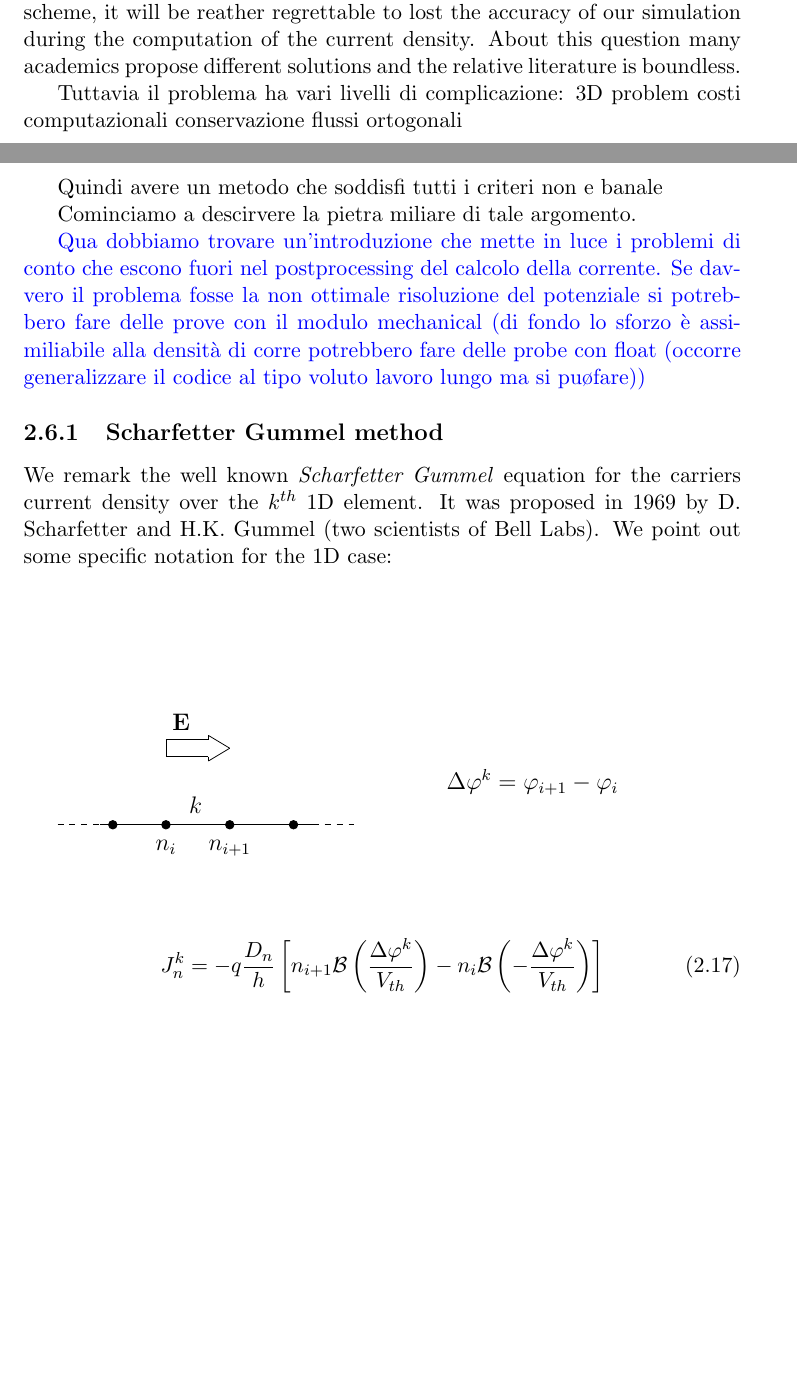
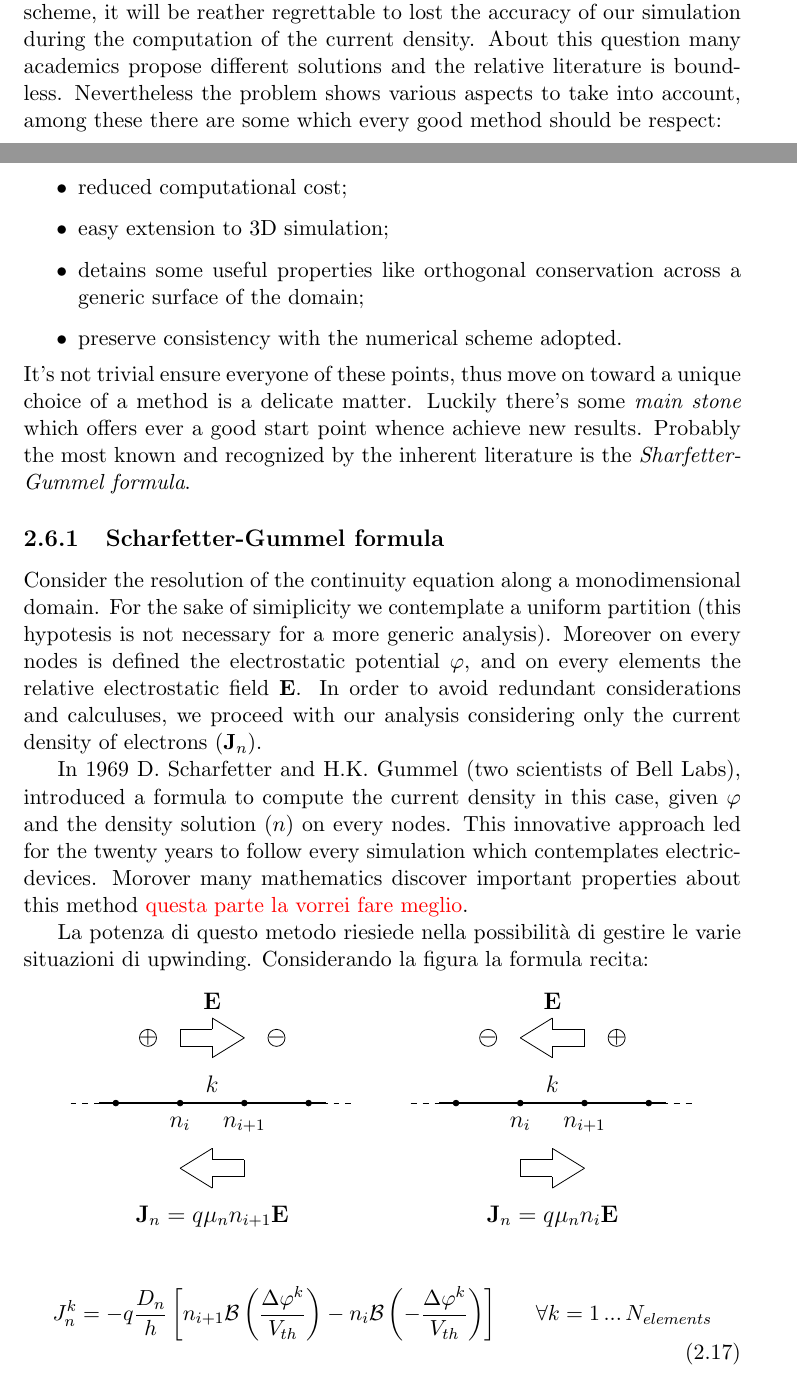
Before and after one commit to bortolo/Tesi, a LaTeX thesis (Relazione/relazione.tex, which reads Relazione/Resolution.tex): two parts of pages 11 and 12 of 17, joined at a grey line, cut so that both start at the same text, the shorter picture padded with empty space. Compiled offline with pdfLaTeX.

Commit message:
Aggiunti disegni Sharfetter Gummel

```diff
--- a/Relazione/Resolution.tex
+++ b/Relazione/Resolution.tex
@@ -201,85 +201,152 @@ In many physical and engineering problems the real interesting variable of the c
 It's evident which this part covers a lead role in the device simulation:
 as we are satisfied of the impressive results of the finite element scheme, it will be reather regrettable to lost the accuracy of our simulation during the computation of the current density.
 About this question many academics propose different solutions and  the relative literature is boundless.
+ Nevertheless the problem shows various aspects to take into account, among these there are some which every good method should be respect:
+ \begin{itemize}
+ \item reduced computational cost;
+ \item easy extension to 3D simulation;
+ \item detains some useful properties like orthogonal conservation across a generic surface of the domain;
+ \item preserve consistency with the numerical scheme adopted.
+ \end{itemize}
+ It's not trivial ensure everyone of these points, thus move on toward a unique choice of a method is a delicate matter. Luckily there's some \textit{main stone} which offers ever a good start point whence achieve new results. Probably the most known and recognized by the inherent literature is the \textit{Sharfetter-Gummel formula}.
 
-Tuttavia il problema ha vari livelli di complicazione:
-3D problem
-costi computazionali
-conservazione flussi ortogonali
+\subsection{Scharfetter-Gummel formula}
 
-Quindi avere un metodo che soddisfi tutti i criteri non e banale
+Consider the resolution of the continuity equation along a monodimensional domain. For the sake of simiplicity we contemplate a uniform partition (this hypotesis is not necessary for a more generic analysis). Moreover on every nodes is defined the electrostatic potential $\varphi$, and on every elements the relative electrostatic field $\vect{E}$. In order to avoid redundant considerations and calculuses, we proceed with our analysis considering only the current density of electrons ($\vect{J}_n$).
 
-Cominciamo a descirvere la pietra miliare di tale argomento.
+ In 1969 D. Scharfetter and H.K. Gummel (two scientists of Bell Labs), introduced a formula to compute the current density in this case, given $\varphi$ and the density solution ($n$) on every nodes. This innovative approach led for the twenty years to follow every simulation which contemplates electric-devices. Morover many mathematics discover important properties about this method \textcolor{red}{questa parte la vorrei fare meglio}.
 
+ La potenza di questo metodo riesiede nella possibilit\`a di gestire le varie situazioni di upwinding. Considerando la figura la formula recita:
 
-\textcolor{blue}{Qua dobbiamo trovare un'introduzione che mette in luce i problemi di conto che escono fuori nel postprocessing del calcolo della corrente. Se davvero il problema fosse la non ottimale risoluzione del potenziale si potrebbero fare delle prove con il modulo mechanical (di fondo lo sforzo \`e assimiliabile alla densit\`a di corre potrebbero fare delle probe con float (occorre generalizzare il codice al tipo voluto lavoro lungo ma si pu\o fare))}
-
-\subsection{Scharfetter Gummel method}
-
-We remark the well known \textit{Scharfetter Gummel} equation for the carriers current density over the $k^{th}$ 1D element. It was proposed in 1969 by D. Scharfetter and H.K. Gummel (two scientists of Bell Labs). We point out some specific notation for the 1D case:
+\begin{center}
 
 \begin{tikzpicture}
-[scale=1.5]
-\footnotesize
-\def\SC{0.8}
-\def\hx{8}
-\def\hy{3}
-
+[scale=1.0]
 %Solid line
 \def\ax{0.5}
 \def\ay{0}
-\def\bx{3}
+\def\bx{4.5}
 \def\by{0}
+
+\def\delta{0.3}
 
 %Dash line
 \def\cx{0}
 \def\cy{0}
-\def\dx{3.5}
+\def\dx{5}
 \def\dy{0}
 
-\def\Np{4}
-\def\step{\bx/\Np-\ax/\Np}
-%\tikzstyle{Normal}=[rectangle,draw=white];
-\useasboundingbox (0,-1) rectangle (\hx,\hy);
+\def\Np{3}
+\def\step{\bx/\Np-\ax/\Np-2*\delta/\Np}
+\def\halfstep{0.5*\bx/\Np-0.5*\ax/\Np-\delta/\Np}
 
-\draw [dashed] (\cx,\cy)--(\ax,\ay);
-\draw [dashed] (\bx,\by)--(\dx,\dy);
-\draw (\ax,\ay)--(\bx,\by);
-\draw [black,draw, fill=black] (\ax+0.15,\ay) circle [radius=0.05];
-\draw [black,draw, fill=black] (\ax+0.15+1*\step,\ay) circle [radius=0.05];
-\draw [black,draw, fill=black] (\ax+0.15+2*\step,\ay) circle [radius=0.05];
-\draw [black,draw, fill=black] (\ax+0.15+3*\step,\ay) circle [radius=0.05];
+\draw [dashed] (\cx,\cy)--(\dx,\dy);
+\draw [thick](\ax,\ay)--(\bx,\by);
 
-\draw [thick] (\ax+0.15+1*\step+0.35,\ay+0.05) node[above]{\large $k$};
-\draw [thick] (\ax+0.15+1*\step,\ay-0.1) node[below]{\large $n_{i}$};
-\draw [thick] (\ax+0.15+2*\step,\ay-0.1) node[below]{\large $n_{i+1}$};
+\draw [black,draw, fill=black] (\ax+\delta,\ay) circle [radius=0.05];
+\draw [black,draw, fill=black] (\ax+\delta+\step,\ay) circle [radius=0.05];
+\draw [black,draw, fill=black] (\ax+\delta+\step+\step,\ay) circle [radius=0.05];
+\draw [black,draw, fill=black] (\ax+\delta+\step+\step+\step,\ay) circle [radius=0.05];
 
-\node [right,text width=5cm] (texteig) at (\ax+0.15+1*\step,\ay+1.2){\large $\vect{E}$};
+\draw [thick] (\ax+\delta +\step+\halfstep,\ay+0.05) node[above]{\large $k$};
+\draw [thick] (\ax+\delta+\step,\ay-0.1) node[below]{\large $n_{i}$};
+\draw [thick] (\ax+\delta+\step + \step,\ay-0.1) node[below]{\large $n_{i+1}$};
 
-%Corpo
-\draw (\ax+0.15+1*\step,\ay+1)--(\ax+2*\step-0.1,\ay+1);
-\draw (\ax+0.15+1*\step,\ay+0.8)--(\ax+2*\step-0.1,\ay+0.8);
-\draw (\ax+0.15+1*\step,\ay+1)--(\ax+0.15+1*\step,\ay+0.8);
-%Punta
-\draw (\ax+2*\step-0.1,\ay+1.05)--(\ax+0.15+2*\step,\ay+0.9);
-\draw (\ax+2*\step-0.1,\ay+0.75)--(\ax+0.15+2*\step,\ay+0.9);
 
-\draw (\ax+2*\step-0.1,\ay+1.)--(\ax+2*\step-0.1,\ay+1.05);
-\draw(\ax+2*\step-0.1,\ay+0.8)--(\ax+2*\step-0.1,\ay+0.75);
+\draw [black,draw] (\ax+\delta+\halfstep,\ay+1.15) circle [radius=0.15];
+\draw [black,draw] (\ax+\delta+\step + \step + \halfstep,\ay+1.15) circle [radius=0.15];
+\node at (\ax+\delta + \halfstep,\ay+1.15){\large $+$};
+\node at (\ax+\delta +\step + \step + \halfstep,\ay+1.15){\large $-$};
 
-\node [right,text width=5cm] (texteig) at (\dx+1,0.5){\large $\Delta\varphi^k = \varphi_{i+1} -\varphi_i$};
+\node at (\ax+\delta +\step + \halfstep,\ay+1.8){\large $\vect{E}$};
+\node at (\ax+\delta +\step + \halfstep,\ay-2.0){\large $\vect{J}_n=q\mu_n n_{i+1}\vect{E}$};
+
+%Freccia
+\draw (\ax+ \delta + \step,\ay+1)--(\ax+\delta+\step+\halfstep,\ay+1);
+\draw (\ax+\delta + \step,\ay+1.3)--(\ax+\delta+\step+\halfstep,\ay+1.3);
+\draw (\ax+\delta+ \step,\ay+1)--(\ax+\delta+\step,\ay+1.3);
+\draw (\ax+\delta + \step +\halfstep,\ay+1.3)--(\ax+\delta+\step+\halfstep,\ay+1.5);
+\draw (\ax+\delta + \step +\halfstep,\ay+1)--(\ax+\delta+\step+\halfstep,\ay+0.8);
+\draw (\ax+\delta + \step +\halfstep,\ay+1.5)--(\ax+\delta+\step+\step,\ay+1.15);
+\draw (\ax+\delta + \step +\halfstep,\ay+0.8)--(\ax+\delta+\step+\step,\ay+1.15);
+
+%Freccia
+\draw (\ax+ \delta + \step +\halfstep,\ay-1)--(\ax+\delta+\step +\step,\ay-1);
+\draw (\ax+\delta + \step + \halfstep,\ay-1.3)--(\ax+\delta+\step + \step,\ay-1.3);
+\draw (\ax+\delta+ \step + \step,\ay-1)--(\ax+\delta+\step+\step,\ay-1.3);
+
+\draw (\ax+\delta + \step +\halfstep,\ay-1.3)--(\ax+\delta+\step+\halfstep,\ay-1.5);
+\draw (\ax+\delta + \step +\halfstep,\ay-1)--(\ax+\delta+\step+\halfstep,\ay-0.8);
+\draw (\ax+\delta + \step +\halfstep,\ay-1.5)--(\ax+\delta+\step,\ay-1.15);
+\draw (\ax+\delta + \step +\halfstep,\ay-0.8)--(\ax+\delta+\step,\ay-1.15);
+
+
+%Solid line
+\def\ax{6.5}
+\def\ay{0}
+\def\bx{10.5}
+\def\by{0}
+
+\def\delta{0.3}
+
+%Dash line
+\def\cx{6}
+\def\cy{0}
+\def\dx{11}
+\def\dy{0}
+
+\def\Np{3}
+\def\step{\bx/\Np-\ax/\Np-2*\delta/\Np}
+\def\halfstep{0.5*\bx/\Np-0.5*\ax/\Np-\delta/\Np}
+
+\draw [dashed] (\cx,\cy)--(\dx,\dy);
+\draw [thick](\ax,\ay)--(\bx,\by);
+
+\draw [black,draw, fill=black] (\ax+\delta,\ay) circle [radius=0.05];
+\draw [black,draw, fill=black] (\ax+\delta+\step,\ay) circle [radius=0.05];
+\draw [black,draw, fill=black] (\ax+\delta+\step+\step,\ay) circle [radius=0.05];
+\draw [black,draw, fill=black] (\ax+\delta+\step+\step+\step,\ay) circle [radius=0.05];
+
+\draw [thick] (\ax+\delta +\step+\halfstep,\ay+0.05) node[above]{\large $k$};
+\draw [thick] (\ax+\delta+\step,\ay-0.1) node[below]{\large $n_{i}$};
+\draw [thick] (\ax+\delta+\step + \step,\ay-0.1) node[below]{\large $n_{i+1}$};
+
+\draw [black,draw] (\ax+\delta+\halfstep,\ay+1.15) circle [radius=0.15];
+\draw [black,draw] (\ax+\delta+\step + \step + \halfstep,\ay+1.15) circle [radius=0.15];
+\node at (\ax+\delta + \halfstep,\ay+1.15){\large $-$};
+\node at (\ax+\delta +\step + \step + \halfstep,\ay+1.15){\large $+$};
+
+\node at (\ax+\delta +\step + \halfstep,\ay+1.8){\large $\vect{E}$};
+\node at (\ax+\delta +\step + \halfstep,\ay-2.0){\large $\vect{J}_n=q\mu_n n_{i}\vect{E}$};
+
+%Freccia
+\draw (\ax+ \delta + \step +\halfstep,\ay+1)--(\ax+\delta+\step +\step,\ay+1);
+\draw (\ax+\delta + \step + \halfstep,\ay+1.3)--(\ax+\delta+\step + \step,\ay+1.3);
+\draw (\ax+\delta+ \step + \step,\ay+1)--(\ax+\delta+\step+\step,\ay+1.3);
+\draw (\ax+\delta + \step +\halfstep,\ay+1.3)--(\ax+\delta+\step+\halfstep,\ay+1.5);
+\draw (\ax+\delta + \step +\halfstep,\ay+1)--(\ax+\delta+\step+\halfstep,\ay+0.8);
+\draw (\ax+\delta + \step +\halfstep,\ay+1.5)--(\ax+\delta+\step,\ay+1.15);
+\draw (\ax+\delta + \step +\halfstep,\ay+0.8)--(\ax+\delta+\step,\ay+1.15);
+
+%Freccia
+\draw (\ax+ \delta + \step,\ay-1)--(\ax+\delta+\step+\halfstep,\ay-1);
+\draw (\ax+\delta + \step,\ay-1.3)--(\ax+\delta+\step+\halfstep,\ay-1.3);
+\draw (\ax+\delta+ \step,\ay-1)--(\ax+\delta+\step,\ay-1.3);
+\draw (\ax+\delta + \step +\halfstep,\ay-1.3)--(\ax+\delta+\step+\halfstep,\ay-1.5);
+\draw (\ax+\delta + \step +\halfstep,\ay-1)--(\ax+\delta+\step+\halfstep,\ay-0.8);
+\draw (\ax+\delta + \step +\halfstep,\ay-1.5)--(\ax+\delta+\step+\step,\ay-1.15);
+\draw (\ax+\delta + \step +\halfstep,\ay-0.8)--(\ax+\delta+\step+\step,\ay-1.15);
 
 \end{tikzpicture}
 
-\begin{equation}
+
+\end{center}
+
+ \begin{equation}
 \label{eq: scharfetter gummel 1D electron}
 J_n^k=-q\frac{D_n}{h}
-\left[ n_{i+1}\mathcal{B}\left(\frac{\Delta \varphi^k}{V_{th}}\right)- n_i\mathcal{B}\left(-\frac{\Delta \varphi^k}{V_{th}}\right)\right]
+\left[ n_{i+1}\mathcal{B}\left(\frac{\Delta \varphi^k}{V_{th}}\right)- n_i\mathcal{B}\left(-\frac{\Delta \varphi^k}{V_{th}}\right)\right]  \psp{10} \forall k = 1 \, ... \, N_{elements}
 \end{equation}
 
-\begin{equation}
-\label{eq: scharfetter gummel 1D hole}
-J_p^k=-q\frac{D_p}{h}
-\left[ p_{i+1}\mathcal{B}\left(-\frac{\Delta \varphi^k}{V_{th}}\right)- p_i\mathcal{B}\left(\frac{\Delta \varphi^k}{V_{th}}\right)\right]
-\end{equation}
+where $\Delta \varphi^k = \varphi_{i+1}-\varphi_i$
 
```
Also changed, not shown: Relazione/relazione.pdf, Relazione/Resolution.tex (2 more changed lines), 4 other files.
